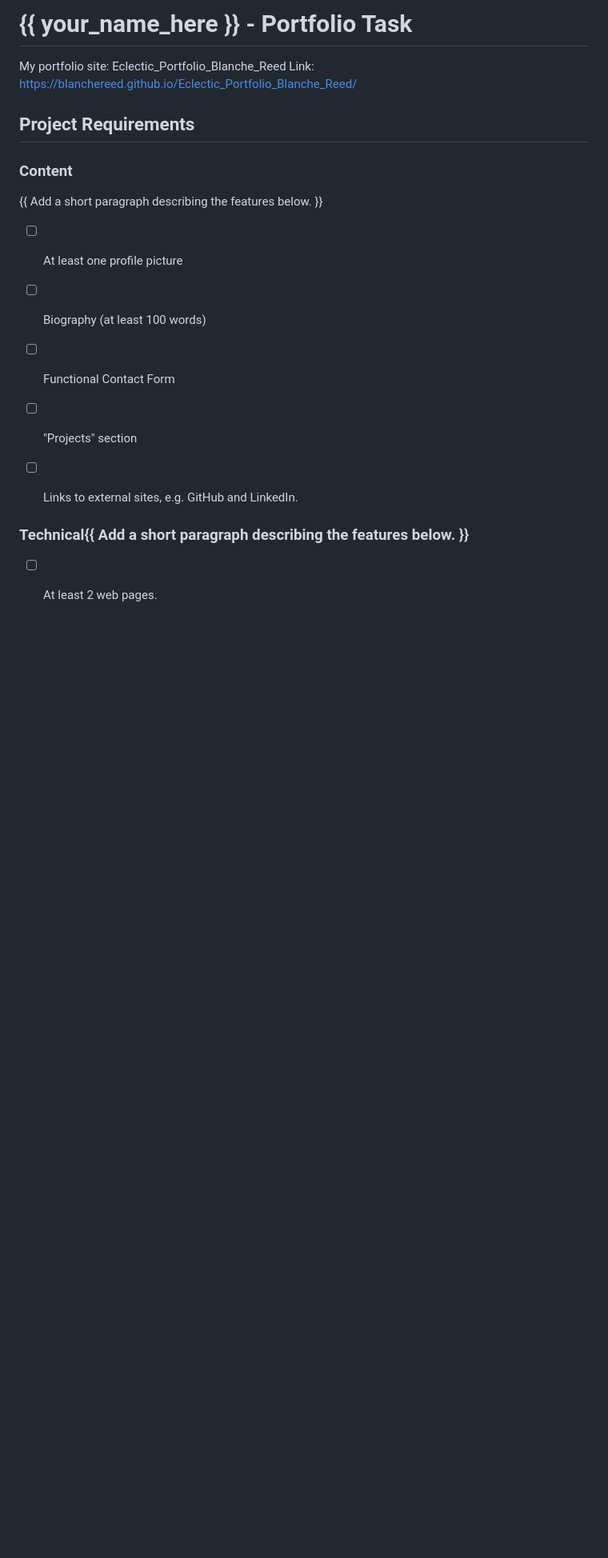
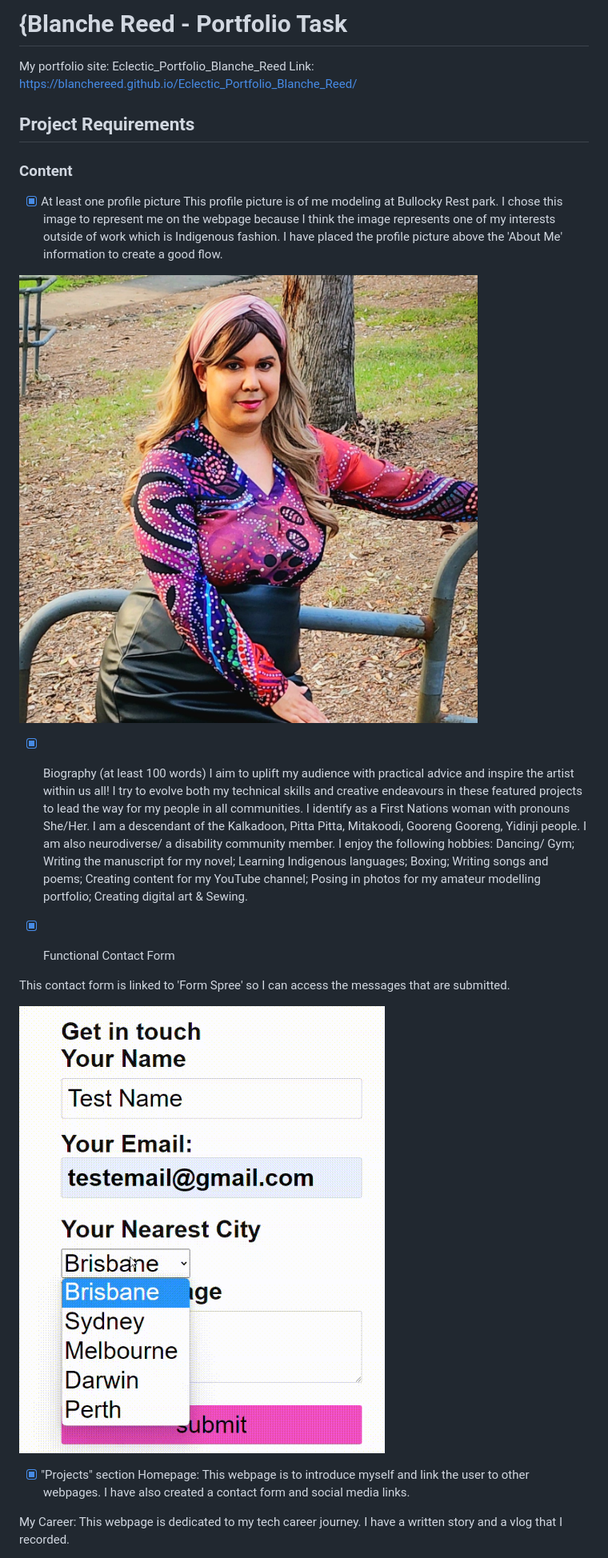
Before and after one commit to blancheReed/Eclectic_Portfolio_Blanche_Reed, a Markdown page: README.md, the part around the change printed below. Shown: that part at 80% size. Drawn GitHub-style; pictures changed too: img/contactform.gif (added); blank space fills up the shorter version.

```diff
--- a/README.md
+++ b/README.md
@@ -1,24 +1,29 @@
-# {{ your_name_here }} - Portfolio Task
+# {Blanche Reed - Portfolio Task
 
-My portfolio site: Eclectic_Portfolio_Blanche_Reed Link: https://blanchereed.github.io/Eclectic_Portfolio_Blanche_Reed/
+My portfolio site: Eclectic_Portfolio_Blanche_Reed
+Link: https://blanchereed.github.io/Eclectic_Portfolio_Blanche_Reed/
 
 ## Project Requirements
 
 ### Content
 
-{{ Add a short paragraph describing the features below. }}
+- [x] At least one profile picture
+      This profile picture is of me modeling at Bullocky Rest park. I chose this image to represent me on the webpage because I think the image represents one of my interests outside of work which is Indigenous fashion. I have placed the profile picture above the 'About Me' information to create a good flow.
 
-- [ ] At least one profile picture
+![A profile picture of a woman wearing an Indigenous pattern blouse that is purple and pink with a leather skirt in a park](img/Blanche_5_edit.png)
 
-- [ ] Biography (at least 100 words)
+- [x] Biography (at least 100 words)
+      I aim to uplift my audience with practical advice and inspire the artist within us all! I try to evolve both my technical skills and creative endeavours in these featured projects to lead the way for my people in all communities. I identify as a First Nations woman with pronouns She/Her. I am a descendant of the Kalkadoon, Pitta Pitta, Mitakoodi, Gooreng Gooreng, Yidinji people. I am also neurodiverse/ a disability community member. I enjoy the following hobbies:
+      Dancing/ Gym; Writing the manuscript for my novel; Learning Indigenous languages; Boxing; Writing songs and poems; Creating content for my YouTube channel; Posing in photos for my amateur modelling portfolio; Creating digital art & Sewing.
 
-- [ ] Functional Contact Form
+- [x] Functional Contact Form
 
-- [ ] "Projects" section
+This contact form is linked to 'Form Spree' so I can access the messages that are submitted.
 
-- [ ] Links to external sites, e.g. GitHub and LinkedIn.
+![A screenshot video of the functions on the webpage's contact form](img/contactform.gif)
 
-### Technical{{ Add a short paragraph describing the features below. }}
+- [x] "Projects" section
+      Homepage: This webpage is to introduce myself and link the user to other webpages. I have also created a contact form and social media links.
 
-- [ ] At least 2 web pages.
+My Career: This webpage is dedicated to my tech career journey. I have a written story and a vlog that I recorded.
 
```
Also changed, not shown: other parts of README.md (+44 -42 lines), img/socialmedialinks.gif (added), 1 other file.
